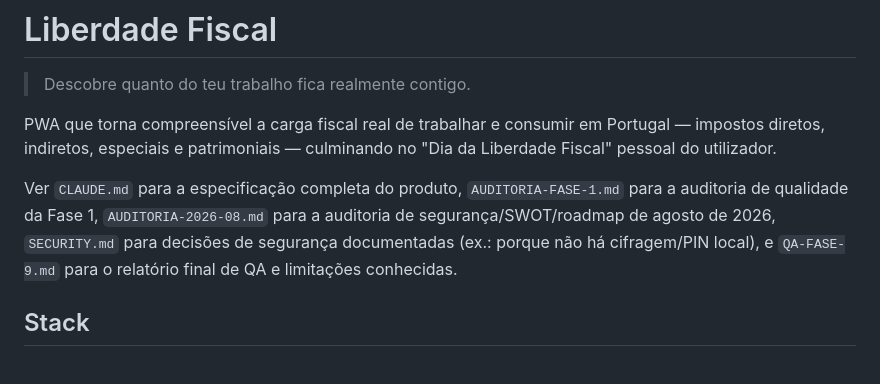
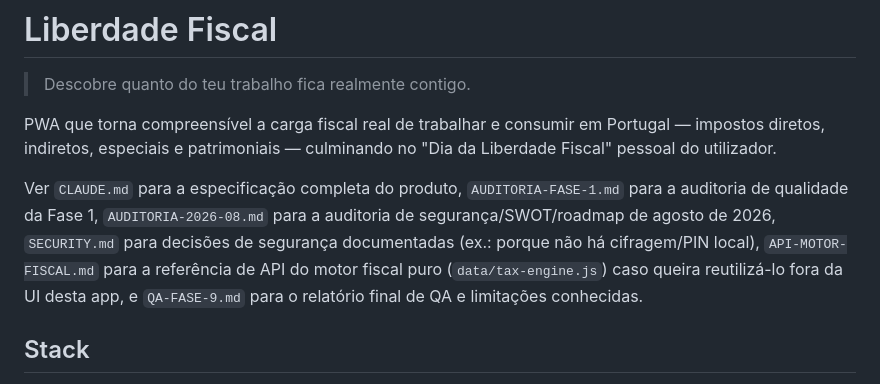
Before and after one commit to Delfos-IQ/LiberdadeFiscal, a Markdown page: README.md, the part around the change. Rendered like a GitHub page.

```diff
--- a/README.md
+++ b/README.md
@@ -10,7 +10,9 @@ Ver `CLAUDE.md` para a especificação completa do produto,
 `AUDITORIA-FASE-1.md` para a auditoria de qualidade da Fase 1,
 `AUDITORIA-2026-08.md` para a auditoria de segurança/SWOT/roadmap de
 agosto de 2026, `SECURITY.md` para decisões de segurança documentadas
-(ex.: porque não há cifragem/PIN local), e `QA-FASE-9.md` para o
+(ex.: porque não há cifragem/PIN local), `API-MOTOR-FISCAL.md` para a
+referência de API do motor fiscal puro (`data/tax-engine.js`) caso
+queira reutilizá-lo fora da UI desta app, e `QA-FASE-9.md` para o
 relatório final de QA e limitações conhecidas.
 
 ## Stack
```
Also changed, not shown: API-MOTOR-FISCAL.md (added, +207 -0 lines).
